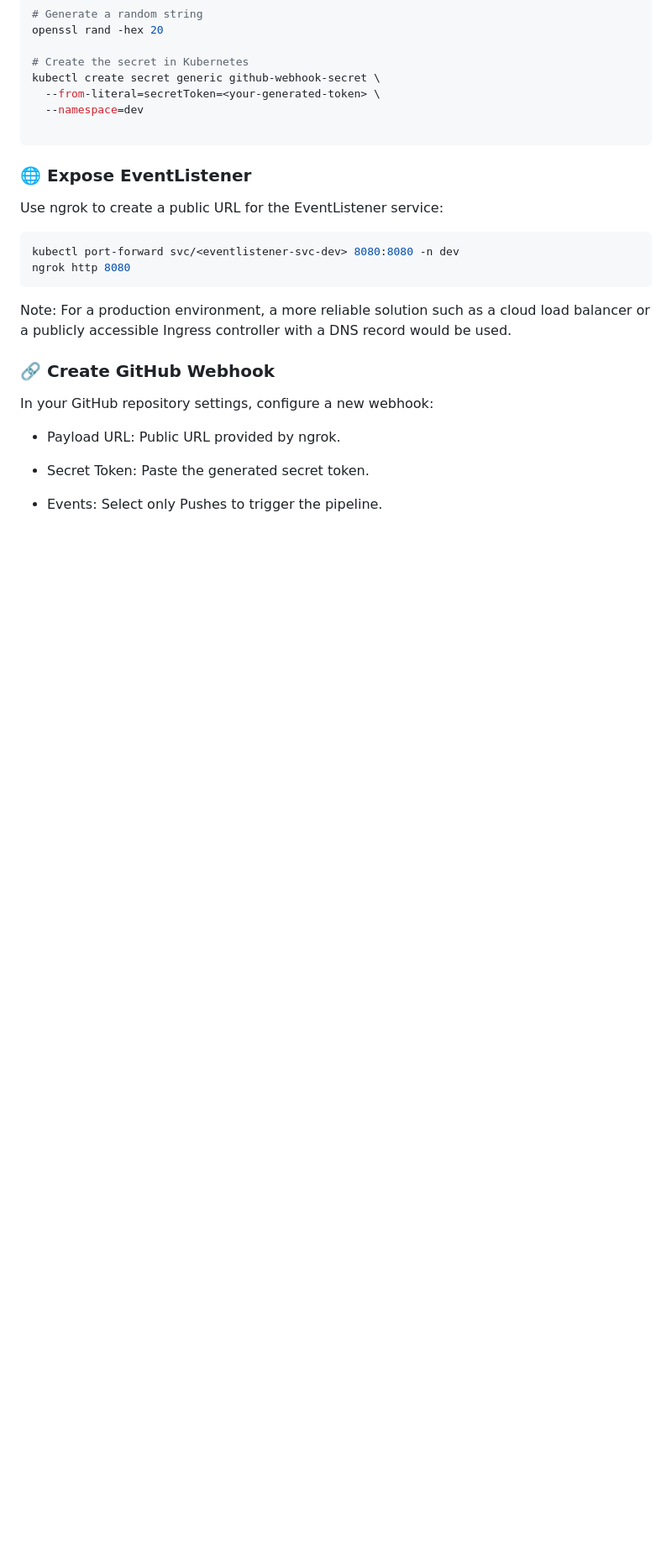
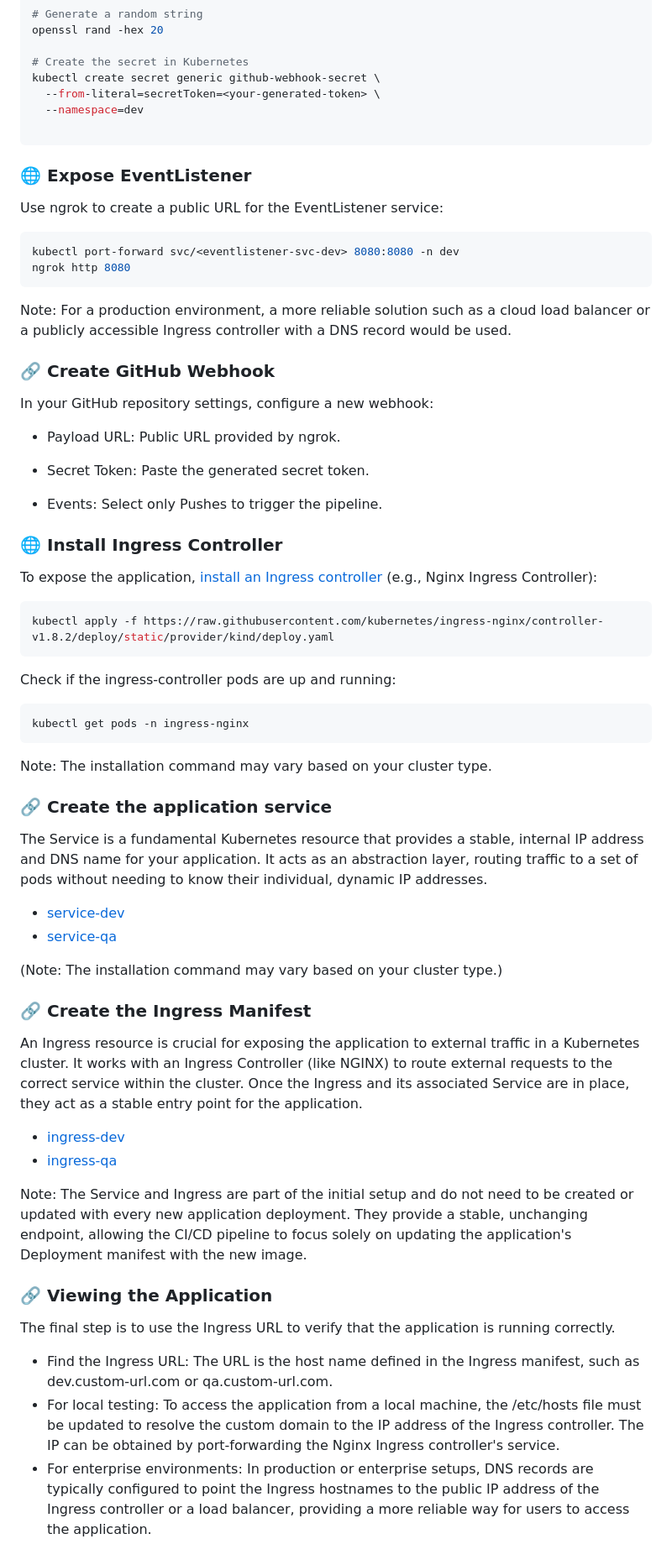
Before and after one commit to gini-bidone/DevSecOps-gio, a Markdown page: Docs/Onboarding.md, the part around the change printed below. Shown: that part at 84% size. Rendered like a GitHub page; blank space fills up the shorter version.

````diff
--- a/Docs/Onboarding.md
+++ b/Docs/Onboarding.md
@@ -178,3 +171,35 @@ In your GitHub repository settings, configure a new webhook:
 - Secret Token: Paste the generated secret token.
 
 - Events: Select only Pushes to trigger the pipeline.
+
+### 🌐 Install Ingress Controller
+
+To expose the application, [install an Ingress controller](https://kubernetes.io/docs/concepts/services-networking/ingress-controllers/) (e.g., Nginx Ingress Controller):
+```bash
+kubectl apply -f https://raw.githubusercontent.com/kubernetes/ingress-nginx/controller-v1.8.2/deploy/static/provider/kind/deploy.yaml
+```
+Check if the ingress-controller pods are up and running:
+```bash
+kubectl get pods -n ingress-nginx
+```
+Note: The installation command may vary based on your cluster type.
+
+### 🔗 Create the application service
+The Service is a fundamental Kubernetes resource that provides a stable, internal IP address and DNS name for your application. It acts as an abstraction layer, routing traffic to a set of pods without needing to know their individual, dynamic IP addresses.
+- [service-dev](../service-dev.yaml)
+- [service-qa](../service-qa.yaml)
+
+(Note: The installation command may vary based on your cluster type.)
+### 🔗 Create the Ingress Manifest
+An Ingress resource is crucial for exposing the application to external traffic in a Kubernetes cluster. It works with an Ingress Controller (like NGINX) to route external requests to the correct service within the cluster. Once the Ingress and its associated Service are in place, they act as a stable entry point for the application.
+- [ingress-dev](../ingress-dev.yaml)
+- [ingress-qa](../ingress-qa.yaml)
+
+Note: The Service and Ingress are part of the initial setup and do not need to be created or updated with every new application deployment. They provide a stable, unchanging endpoint, allowing the CI/CD pipeline to focus solely on updating the application's Deployment manifest with the new image.
+
+### 🔗 Viewing the Application
+The final step is to use the Ingress URL to verify that the application is running correctly.
+
+- Find the Ingress URL: The URL is the host name defined in the Ingress manifest, such as dev.custom-url.com or qa.custom-url.com.
+- For local testing: To access the application from a local machine, the /etc/hosts file must be updated to resolve the custom domain to the IP address of the Ingress controller. The IP can be obtained by port-forwarding the Nginx Ingress controller's service.
+- For enterprise environments: In production or enterprise setups, DNS records are typically configured to point the Ingress hostnames to the public IP address of the Ingress controller or a load balancer, providing a more reliable way for users to access the application.
````
Also changed, not shown: other parts of Docs/Onboarding.md (+0 -7 lines).
